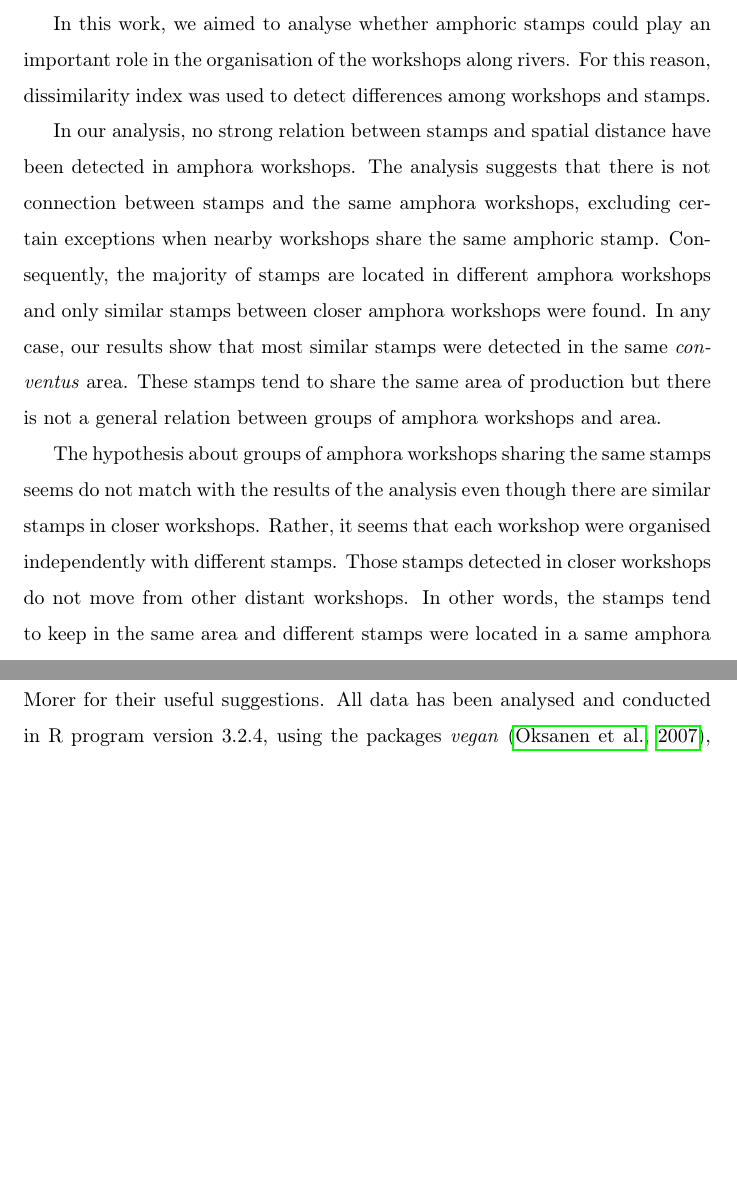
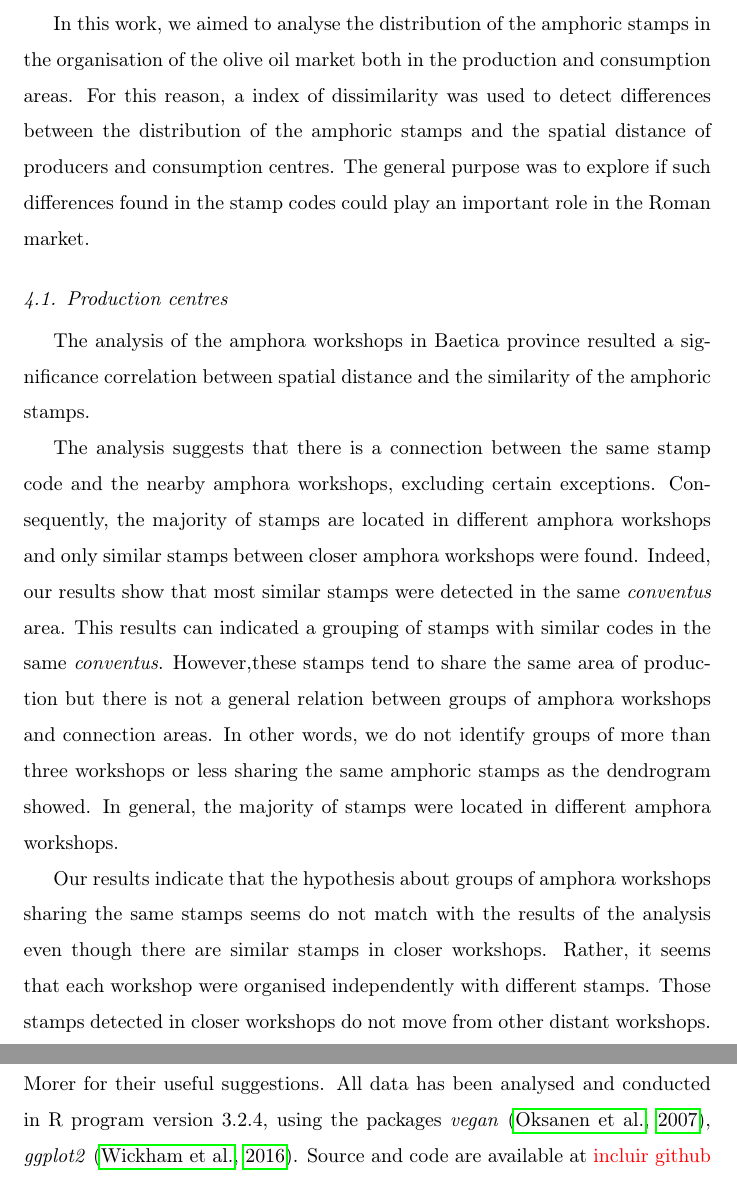
Before and after one commit to Mcotsar/Edinburgh_research, a LaTeX paper (Paper/jaccardbaetica.tex): two parts of pages 17 and 18 of 23 before the commit and two parts of pages 17 and 20 of 24 after it, joined at a grey line, cut so that both start at the same text, the shorter picture padded with empty space. Compiled offline with pdfLaTeX.

Commit message:
discussion britannia

```diff
--- a/Paper/jaccardbaetica.tex
+++ b/Paper/jaccardbaetica.tex
@@ -317,15 +317,20 @@ The similarity of stamps shows a results less significant than \textit{Britannia
 The sites with more similarity in stamps were closely located in limes. In this case, most sites have different stamps which means that we did not detect any pattern. On the other hand, there seems to be a greater concentration of the seals in areas eminently militarised and close to the German limes. However, It is still no possible to determine with the data that the existence of a defined pattern that reflects in more detail the route of this production in the area of the German limes.
 
 
-\section{Discussion and Conclusion}
+\section{Discussion}
 
 %crear como una introducción
 
-In this work, we aimed to analyse whether amphoric stamps could play an important role in the organisation of the workshops along rivers. For this reason, dissimilarity index was used to detect differences among workshops and stamps.
+In this work, we aimed to analyse the distribution of the amphoric stamps in the organisation of the olive oil market both in the production and consumption areas. For this reason, a index of dissimilarity was used to detect differences between the distribution of the amphoric stamps and the spatial distance of producers and consumption centres. The general purpose was to explore if such differences found in the stamp codes could play an important role in the Roman market.
 
-In our analysis, no strong relation between stamps and spatial distance have been detected in amphora workshops. The analysis suggests that there is not connection between stamps and the same amphora workshops, excluding certain exceptions when nearby workshops share the same amphoric stamp. Consequently, the majority of stamps are located in different amphora workshops and only similar stamps between closer amphora workshops were found. In any case, our results show that most similar stamps were detected in the same \textit{conventus} area. These stamps tend to share the same area of production but there is not a general relation between groups of amphora workshops and area.
+\subsection{Production centres}
 
-The hypothesis about groups of amphora workshops sharing the same stamps seems do not match with the results of the analysis even though there are similar stamps in closer workshops. Rather, it seems that each workshop were organised independently with different stamps. Those stamps detected in closer workshops do not move from other distant workshops. In other words, the stamps tend to keep in the same area and different stamps were located in a same amphora workshops.
+The analysis of the amphora workshops in Baetica province resulted a significance correlation between spatial distance and the similarity of the amphoric stamps.
+
+The analysis suggests that there is  a connection between the same stamp code and the nearby amphora workshops, excluding certain exceptions. Consequently, the majority of stamps are located in different amphora workshops and only similar stamps between closer amphora workshops were found. Indeed, our results show that most similar stamps were detected in the same \textit{conventus} area. This results can indicated a grouping of stamps with similar codes in the same \textit{conventus}. However,these stamps tend to share the same area of production but there is not a general relation between groups of amphora workshops and connection areas. In other words, we do not identify groups of more than three workshops or less sharing the same amphoric stamps as the dendrogram showed. In general, the majority of stamps were located in different amphora workshops.
+
+
+Our results indicate that the hypothesis about groups of amphora workshops sharing the same stamps seems do not match with the results of the analysis even though there are similar stamps in closer workshops. Rather, it seems that each workshop were organised independently with different stamps. Those stamps detected in closer workshops do not move from other distant workshops. In other words, the stamps tend to remain in the same area and different stamps were located in a same amphora workshops.
 
 This could be defined by several factors. First, each workshop had a different organisation involved to the use of stamps and they were not used in other workshops. Second, stamp similarity in closer workshops could be linked to a spatial pattern. It is more probably than closer workshops tend to share more traits than distant workshops. While the role of river was significant for the distribution of amphorae in consumption places, river connection amongst workshops does not seem show a relevancy for the distribution of stamps. Finally, the distribution of stamps could have shown some research bias. In some cases, workshops have been catalogued with different names in spite of belonging to the same workshops or being closer between each other. Additionally, most of the workshops were not widely excavated.
 
```
Also changed, not shown: Paper/jaccardbaetica.tex (28 more changed lines), 4 other files.
